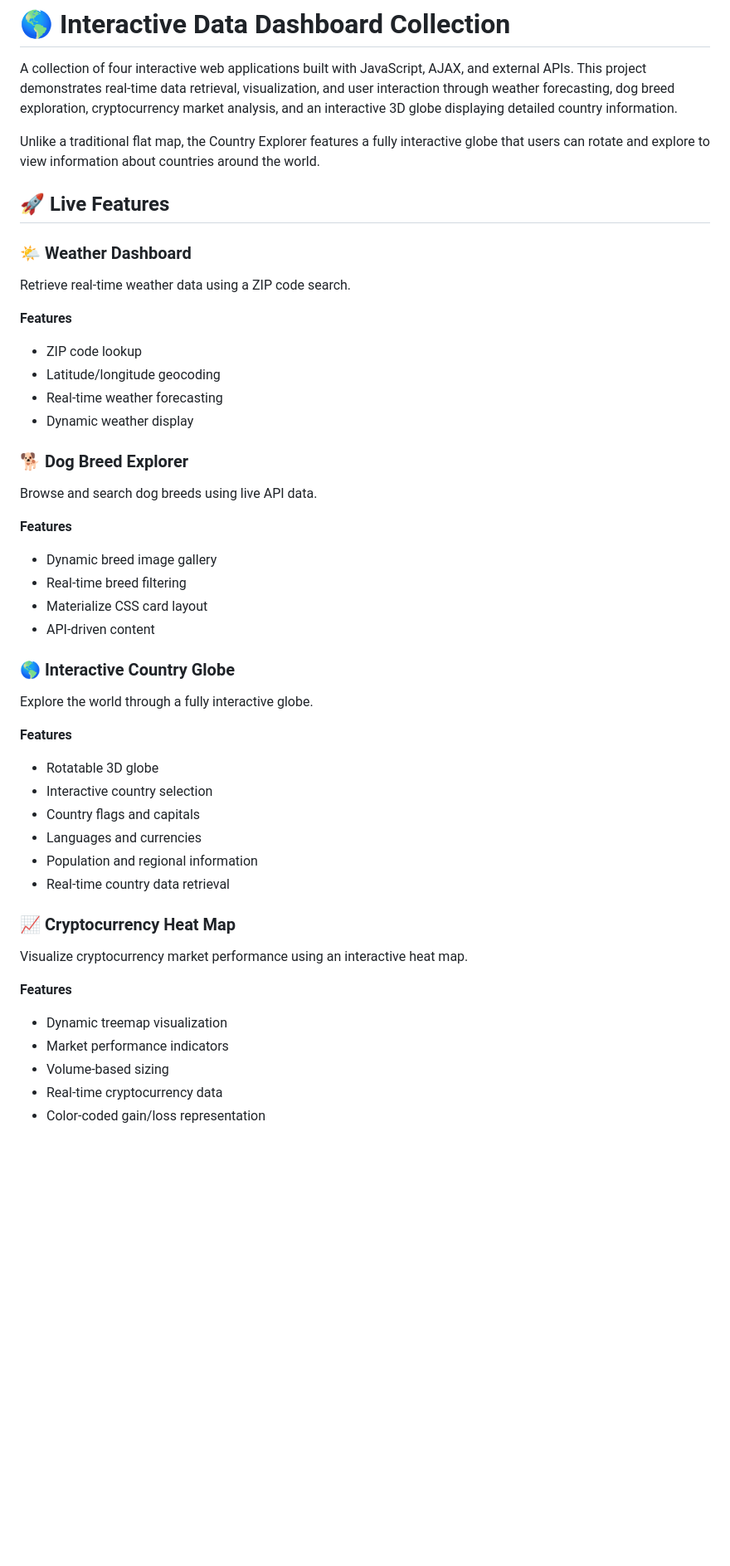
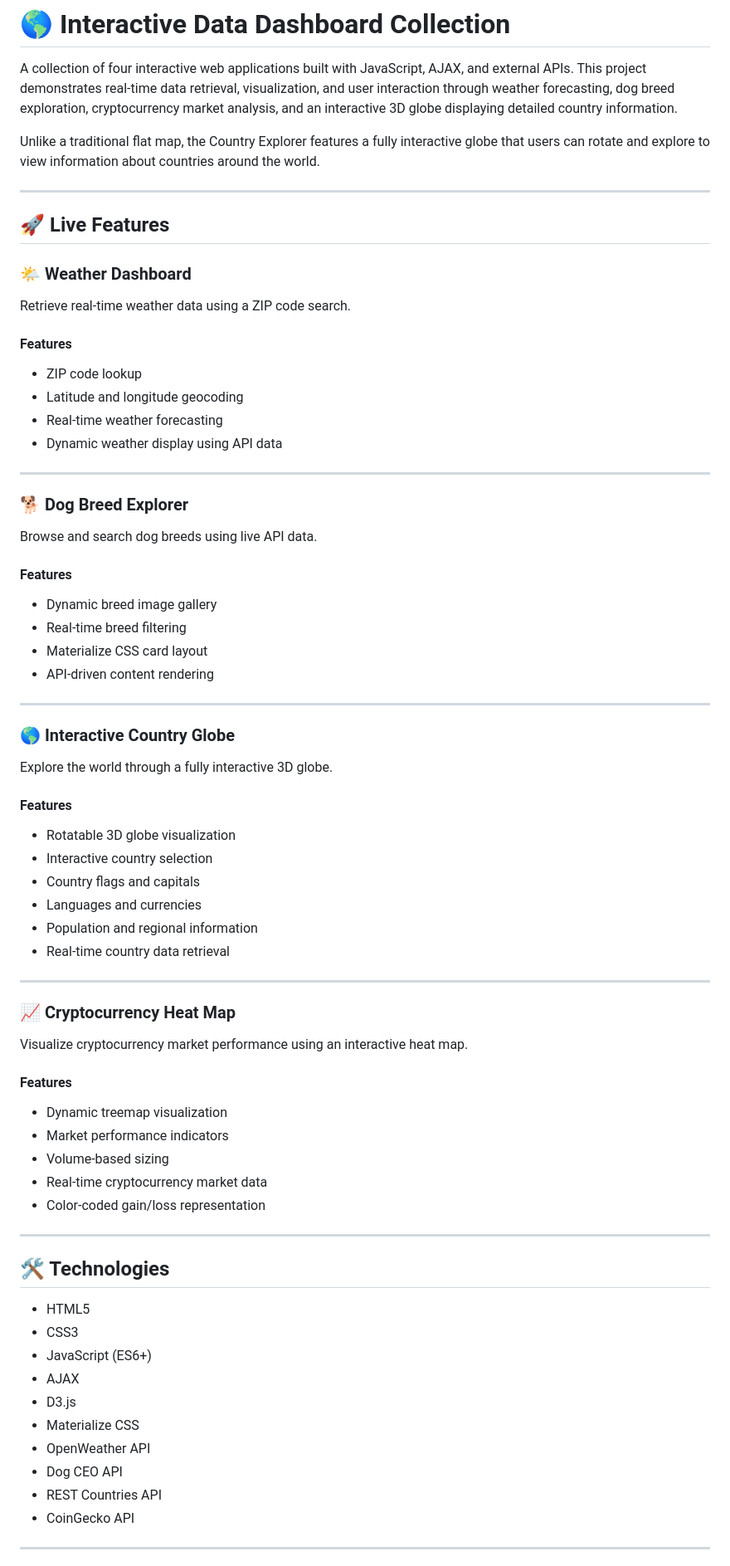
Before and after one commit to AydenMcInerney/DataVisualizationSuite, a Markdown page: README.md, the part around one of its changes. Shown at 83% size. Rendered like a GitHub page; blank space fills up the shorter version.

```diff
--- a/README.md
+++ b/README.md
@@ -3,6 +3,8 @@
 A collection of four interactive web applications built with JavaScript, AJAX, and external APIs. This project demonstrates real-time data retrieval, visualization, and user interaction through weather forecasting, dog breed exploration, cryptocurrency market analysis, and an interactive 3D globe displaying detailed country information.
 
 Unlike a traditional flat map, the Country Explorer features a fully interactive globe that users can rotate and explore to view information about countries around the world.
+
+---
 
 ## 🚀 Live Features
 
@@ -10,46 +12,65 @@ Unlike a traditional flat map, the Country Explorer features a fully interactive
 
 Retrieve real-time weather data using a ZIP code search.
 
-**Features**
+#### Features
+- ZIP code lookup
+- Latitude and longitude geocoding
+- Real-time weather forecasting
+- Dynamic weather display using API data
 
-* ZIP code lookup
-* Latitude/longitude geocoding
-* Real-time weather forecasting
-* Dynamic weather display
+---
 
 ### 🐕 Dog Breed Explorer
 
 Browse and search dog breeds using live API data.
 
-**Features**
+#### Features
+- Dynamic breed image gallery
+- Real-time breed filtering
+- Materialize CSS card layout
+- API-driven content rendering
 
-* Dynamic breed image gallery
-* Real-time breed filtering
-* Materialize CSS card layout
-* API-driven content
+---
 
 ### 🌎 Interactive Country Globe
 
-Explore the world through a fully interactive globe.
+Explore the world through a fully interactive 3D globe.
 
-**Features**
+#### Features
+- Rotatable 3D globe visualization
+- Interactive country selection
+- Country flags and capitals
+- Languages and currencies
+- Population and regional information
+- Real-time country data retrieval
 
-* Rotatable 3D globe
-* Interactive country selection
-* Country flags and capitals
-* Languages and currencies
-* Population and regional information
-* Real-time country data retrieval
+---
 
 ### 📈 Cryptocurrency Heat Map
 
 Visualize cryptocurrency market performance using an interactive heat map.
 
-**Features**
+#### Features
+- Dynamic treemap visualization
+- Market performance indicators
+- Volume-based sizing
+- Real-time cryptocurrency market data
+- Color-coded gain/loss representation
 
-* Dynamic treemap visualization
-* Market performance indicators
-* Volume-based sizing
-* Real-time cryptocurrency data
-* Color-coded gain/loss representation
+---
 
+## 🛠 Technologies
+
+- HTML5
+- CSS3
+- JavaScript (ES6+)
+- AJAX
+- D3.js
+- Materialize CSS
+- OpenWeather API
+- Dog CEO API
+- REST Countries API
+- CoinGecko API
+
+---
+
```
Also changed, not shown: other parts of README.md (+76 -0 lines).
